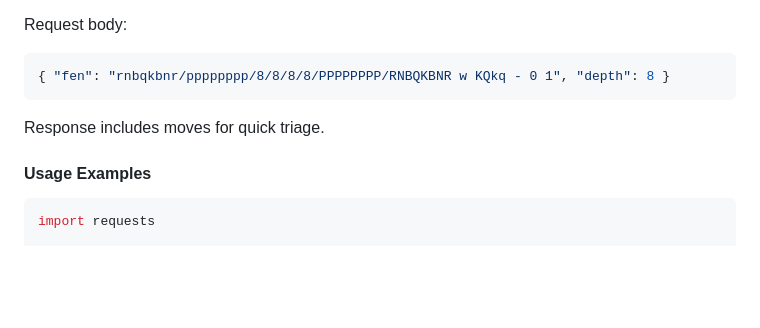
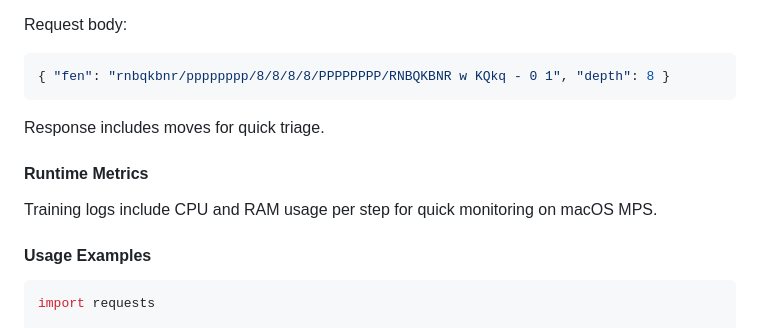
Before and after one commit to lukifer23/GemmaFischer, a Markdown page: docs/API_REFERENCE.md, the part around the change. Rendered like a GitHub page; blank space fills up the shorter version.

````diff
--- a/docs/API_REFERENCE.md
+++ b/docs/API_REFERENCE.md
@@ -487,6 +487,9 @@ Request body:
 
 Response includes moves for quick triage.
 
+#### Runtime Metrics
+Training logs include CPU and RAM usage per step for quick monitoring on macOS MPS.
+
 #### Usage Examples
 
 ```python
````
Also changed, not shown: docs/DATASET_GUIDE.md (+9 -0 lines), docs/TRAINING_GUIDE.md (+11 -0 lines).
